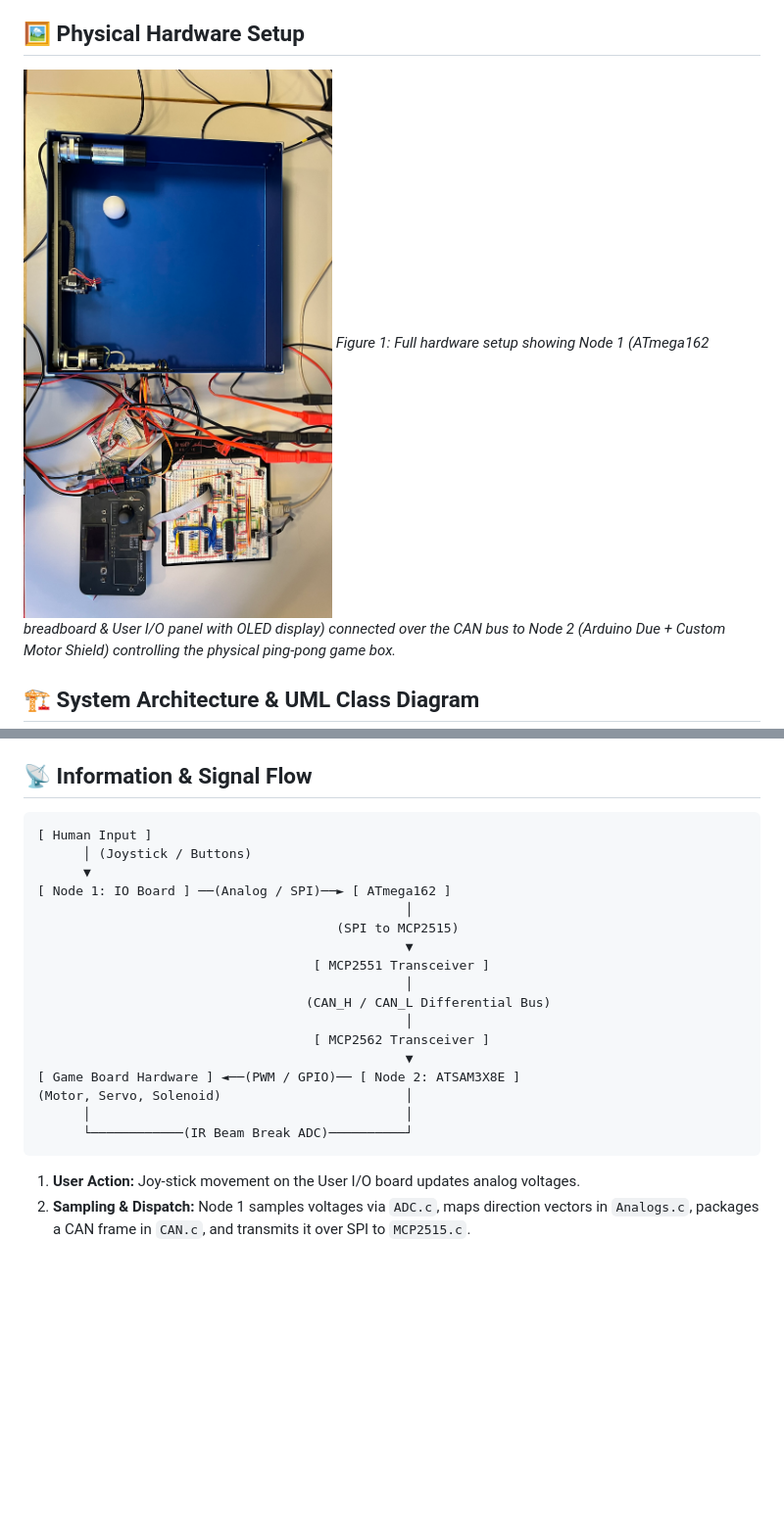
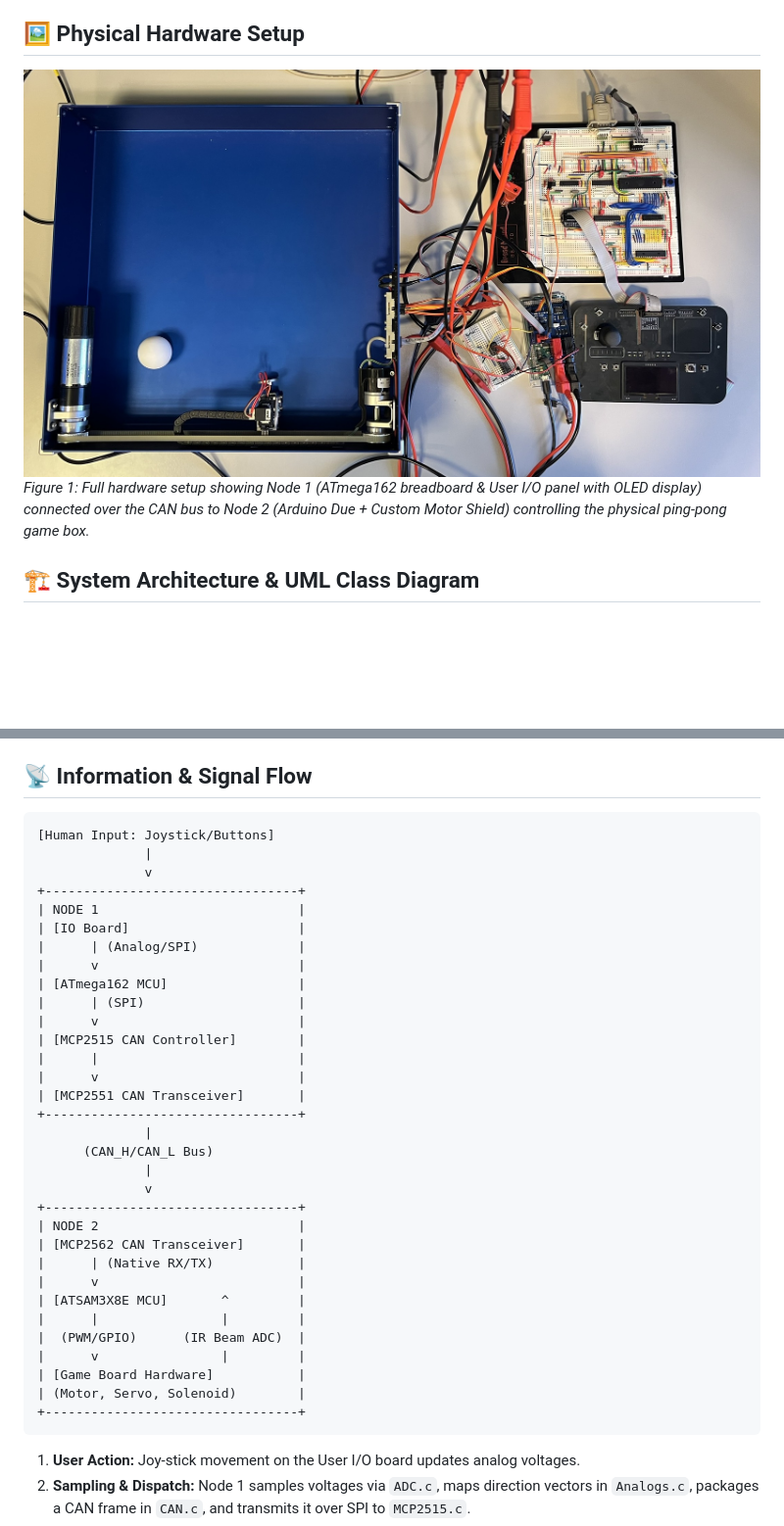
Before and after one commit to CreepyToucan/TTK4155-2026-27, a Markdown page: README.md, 2 parts joined by grey strips. Shown at 98% size. Rendered like a GitHub page; pictures changed too: physical_setup.JPEG; blank space fills up the shorter version.

````diff
--- a/README.md
+++ b/README.md
@@ -71,23 +71,38 @@ Node 2 executes all real-time closed-loop control and physical hardware interact
 ## 📡 Information & Signal Flow
 
 ```
-[ Human Input ]
-      │ (Joystick / Buttons)
-      ▼
-[ Node 1: IO Board ] ──(Analog / SPI)──► [ ATmega162 ]
-                                                │
-                                       (SPI to MCP2515)
-                                                ▼
-                                    [ MCP2551 Transceiver ]
-                                                │
-                                   (CAN_H / CAN_L Differential Bus)
-                                                │
-                                    [ MCP2562 Transceiver ]
-                                                ▼
-[ Game Board Hardware ] ◄──(PWM / GPIO)── [ Node 2: ATSAM3X8E ]
-(Motor, Servo, Solenoid)                        │
-      │                                         │
-      └────────────(IR Beam Break ADC)──────────┘
+[Human Input: Joystick/Buttons]
+              |
+              v
++---------------------------------+
+| NODE 1                          |
+| [IO Board]                      |
+|      | (Analog/SPI)             |
+|      v                          |
+| [ATmega162 MCU]                 |
+|      | (SPI)                    |
+|      v                          |
+| [MCP2515 CAN Controller]        |
+|      |                          |
+|      v                          |
+| [MCP2551 CAN Transceiver]       |
++---------------------------------+
+              |
+      (CAN_H/CAN_L Bus)
+              |
+              v
++---------------------------------+
+| NODE 2                          |
+| [MCP2562 CAN Transceiver]       |
+|      | (Native RX/TX)           |
+|      v                          |
+| [ATSAM3X8E MCU]       ^         |
+|      |                |         |
+|  (PWM/GPIO)      (IR Beam ADC)  |
+|      v                |         |
+| [Game Board Hardware]           |
+| (Motor, Servo, Solenoid)        |
++---------------------------------+
 ```
 
 1. **User Action:** Joy-stick movement on the User I/O board updates analog voltages.
````
Also changed, not shown: other parts of README.md (+1 -1 lines).
